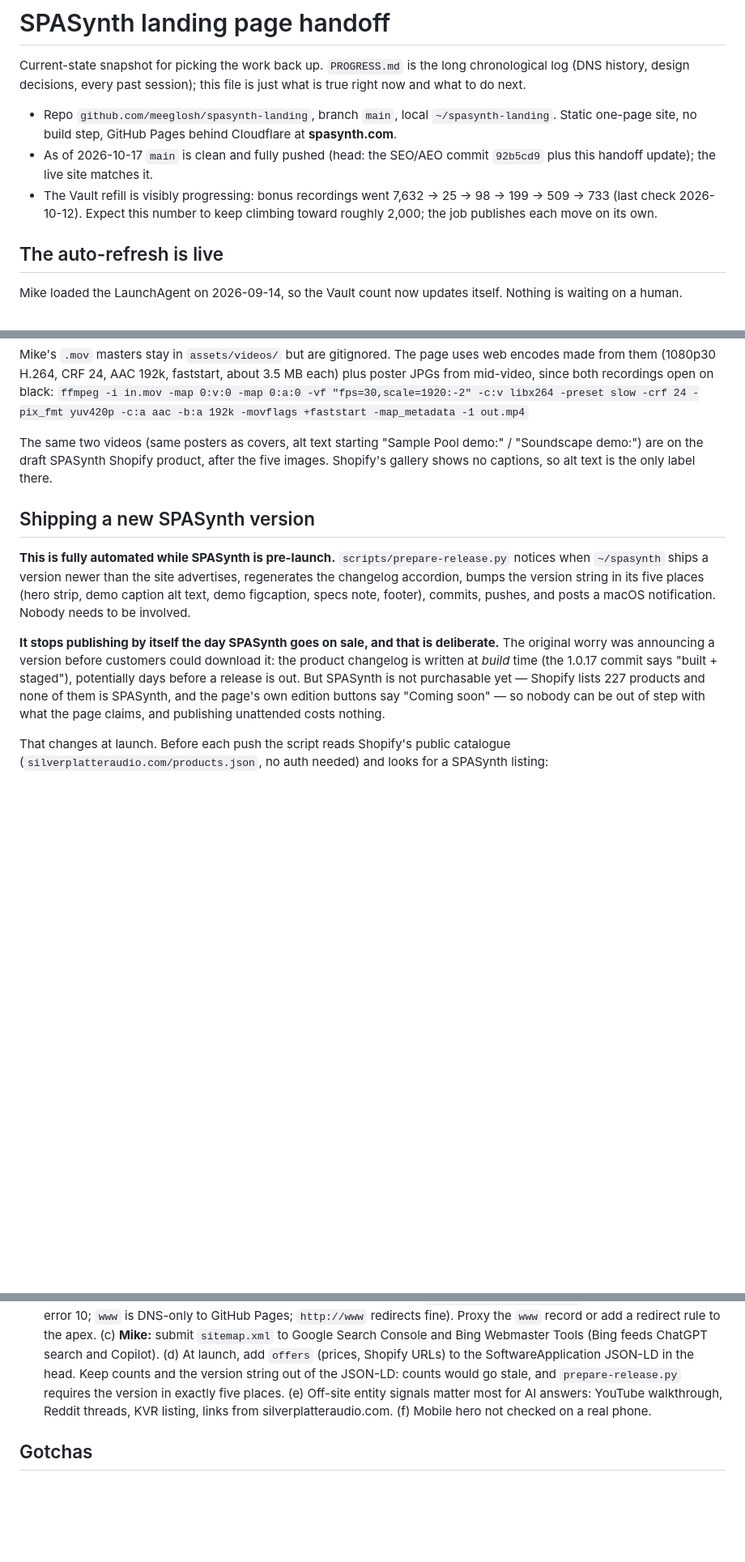
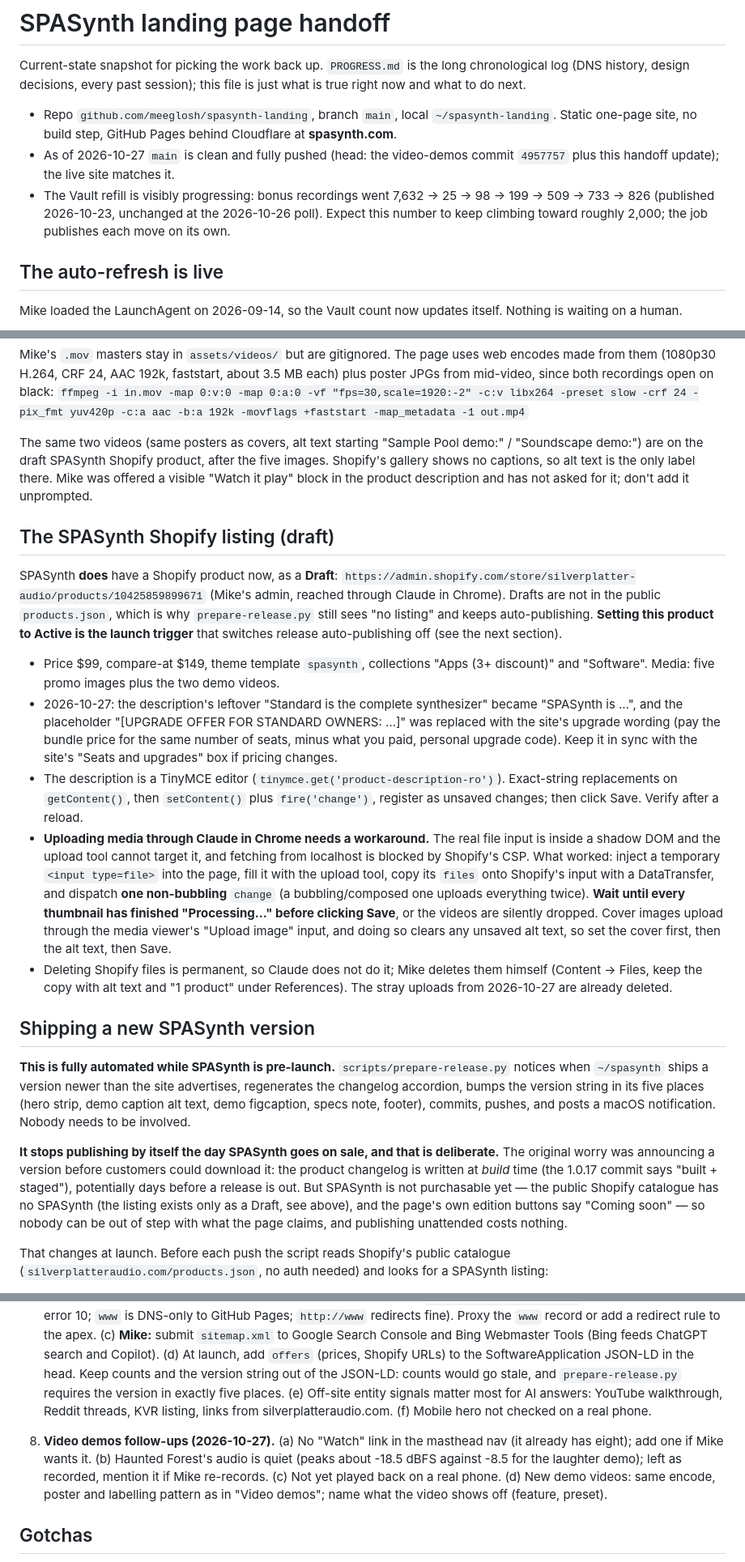
Before and after one commit to meeglosh/spasynth-landing, a Markdown page: handoff.md, 3 parts joined by grey strips. Shown at 81% size. GitHub-like rendering; blank space fills up the shorter version.

Commit message:
Handoff: video demos, draft SPASynth Shopify listing, 826 Vault sounds
Co-Authored-By: Claude Opus 5.5 <noreply@anthropic.com>

```diff
--- a/handoff.md
+++ b/handoff.md
@@ -7,10 +7,11 @@ is just what is true right now and what to do next.
 - Repo `github.com/meeglosh/spasynth-landing`, branch `main`, local
   `~/spasynth-landing`. Static one-page site, no build step, GitHub Pages behind
   Cloudflare at **spasynth.com**.
-- As of 2026-10-17 `main` is clean and fully pushed (head: the SEO/AEO
-  commit `92b5cd9` plus this handoff update); the live site matches it.
+- As of 2026-10-27 `main` is clean and fully pushed (head: the video-demos
+  commit `4957757` plus this handoff update); the live site matches it.
 - The Vault refill is visibly progressing: bonus recordings went
-  7,632 -> 25 -> 98 -> 199 -> 509 -> 733 (last check 2026-10-12). Expect this
+  7,632 -> 25 -> 98 -> 199 -> 509 -> 733 -> 826 (published 2026-10-23,
+  unchanged at the 2026-10-26 poll). Expect this
   number to keep climbing toward roughly 2,000; the job publishes each move on
   its own.
 
@@ -204,7 +205,43 @@ black:
 The same two videos (same posters as covers, alt text starting "Sample Pool
 demo:" / "Soundscape demo:") are on the draft SPASynth Shopify product,
 after the five images. Shopify's gallery shows no captions, so alt text is the
-only label there.
+only label there. Mike was offered a visible "Watch it play" block in the
+product description and has not asked for it; don't add it unprompted.
+
+## The SPASynth Shopify listing (draft)
+
+SPASynth **does** have a Shopify product now, as a **Draft**:
+`https://admin.shopify.com/store/silverplatter-audio/products/10425859899671`
+(Mike's admin, reached through Claude in Chrome). Drafts are not in the public
+`products.json`, which is why `prepare-release.py` still sees "no listing" and
+keeps auto-publishing. **Setting this product to Active is the launch trigger**
+that switches release auto-publishing off (see the next section).
+
+- Price $99, compare-at $149, theme template `spasynth`, collections "Apps (3+
+  discount)" and "Software". Media: five promo images plus the two demo videos.
+- 2026-10-27: the description's leftover "Standard is the complete
+  synthesizer" became "SPASynth is …", and the placeholder "[UPGRADE OFFER FOR
+  STANDARD OWNERS: …]" was replaced with the site's upgrade wording (pay the
+  bundle price for the same number of seats, minus what you paid, personal
+  upgrade code). Keep it in sync with the site's "Seats and upgrades" box if
+  pricing changes.
+- The description is a TinyMCE editor (`tinymce.get('product-description-ro')`).
+  Exact-string replacements on `getContent()`, then `setContent()` plus
+  `fire('change')`, register as unsaved changes; then click Save. Verify after
+  a reload.
+- **Uploading media through Claude in Chrome needs a workaround.** The real file
+  input is inside a shadow DOM and the upload tool cannot target it, and
+  fetching from localhost is blocked by Shopify's CSP. What worked: inject a
+  temporary `<input type=file>` into the page, fill it with the upload tool, copy
+  its `files` onto Shopify's input with a DataTransfer, and dispatch **one
+  non-bubbling** `change` (a bubbling/composed one uploads everything twice).
+  **Wait until every thumbnail has finished "Processing…" before clicking
+  Save**, or the videos are silently dropped. Cover images upload through the
+  media viewer's "Upload image" input, and doing so clears any unsaved alt
+  text, so set the cover first, then the alt text, then Save.
+- Deleting Shopify files is permanent, so Claude does not do it; Mike deletes
+  them himself (Content -> Files, keep the copy with alt text and "1 product"
+  under References). The stray uploads from 2026-10-27 are already deleted.
 
 ## Shipping a new SPASynth version
 
@@ -219,7 +256,8 @@ needs to be involved.
 deliberate.** The original worry was announcing a version before customers could
 download it: the product changelog is written at *build* time (the 1.0.17 commit
 says "built + staged"), potentially days before a release is out. But SPASynth is
-not purchasable yet — Shopify lists 227 products and none of them is SPASynth,
+not purchasable yet — the public Shopify catalogue has no SPASynth (the listing
+exists only as a Draft, see above),
 and the page's own edition buttons say "Coming soon" — so nobody can be out of
 step with what the page claims, and publishing unattended costs nothing.
 
@@ -336,6 +376,13 @@ before you clear it.
    answers: YouTube walkthrough, Reddit threads, KVR listing, links from
    silverplatteraudio.com. (f) Mobile hero not checked on a real phone.
 
+8. **Video demos follow-ups (2026-10-27).** (a) No "Watch" link in the masthead
+   nav (it already has eight); add one if Mike wants it. (b) Haunted Forest's
+   audio is quiet (peaks about -18.5 dBFS against -8.5 for the laughter demo);
+   left as recorded, mention it if Mike re-records. (c) Not yet played back on a
+   real phone. (d) New demo videos: same encode, poster and labelling pattern
+   as in "Video demos"; name what the video shows off (feature, preset).
+
 ## Gotchas
 
 - A one-off `7403 Unauthorized` from wrangler is **not** a broken credential.
```
Also changed, not shown: other parts of handoff.md (+5 -3 lines).
